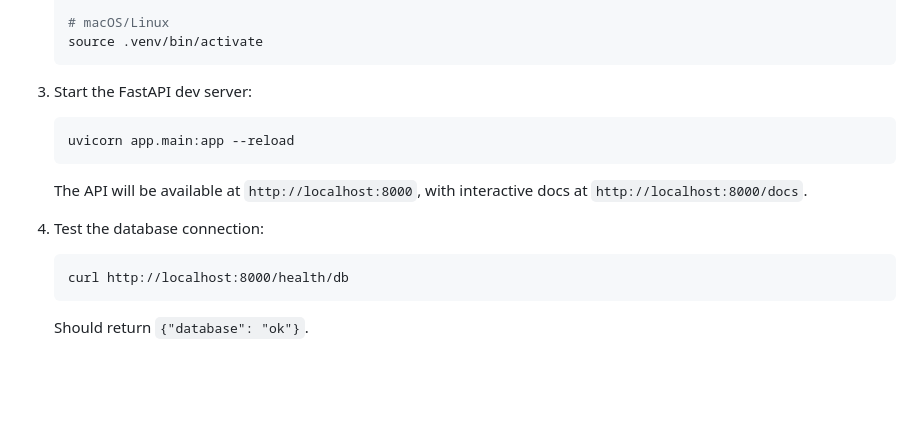
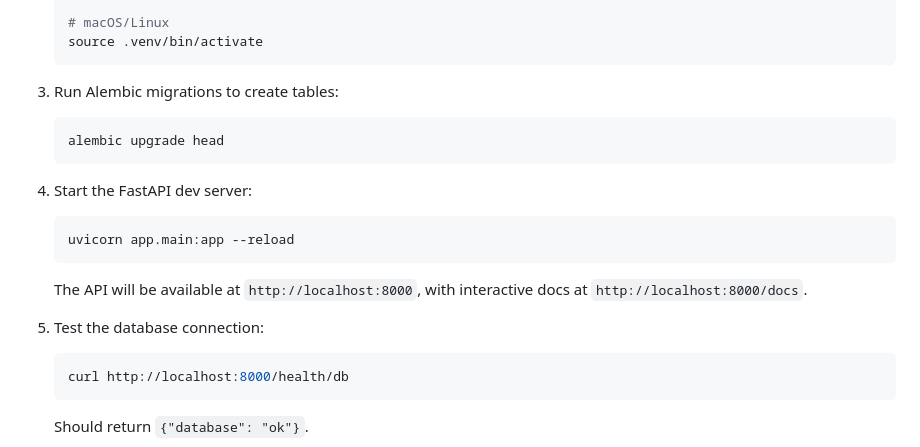
Before and after one commit to KirillKopkot/Socratic-dialogue, a Markdown page: README.md, the part around one of its changes. Drawn GitHub-style; blank space fills up the shorter version.

````diff
--- a/README.md
+++ b/README.md
@@ -101,14 +108,19 @@ An interactive web app where users engage in philosophical dialogues with an AI
    source .venv/bin/activate
    ```
 
-3. Start the FastAPI dev server:
+3. Run Alembic migrations to create tables:
+   ```bash
+   alembic upgrade head
+   ```
+
+4. Start the FastAPI dev server:
    ```bash
    uvicorn app.main:app --reload
    ```
    The API will be available at `http://localhost:8000`, with interactive docs at `http://localhost:8000/docs`.
 
-4. Test the database connection:
-   ```
+5. Test the database connection:
+   ```bash
    curl http://localhost:8000/health/db
    ```
    Should return `{"database": "ok"}`.
````
Also changed, not shown: other parts of README.md (+20 -13 lines).
